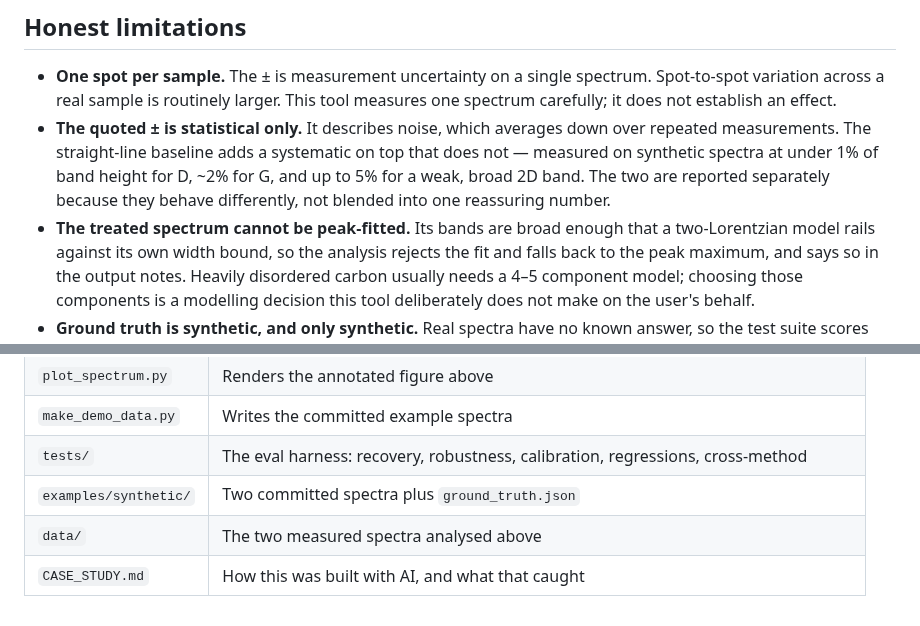
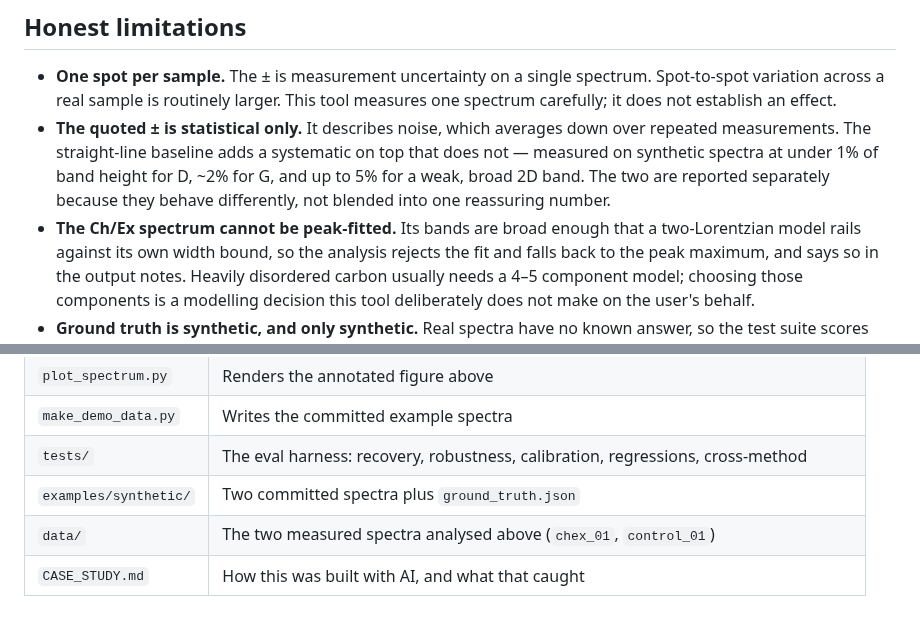
Before and after one commit to adamlockylock101/Raman-spectra---Exolit-855-Chitosan, a Markdown page: README.md, 2 parts joined by grey strips. Drawn GitHub-style.

```diff
--- a/README.md
+++ b/README.md
@@ -159,7 +159,7 @@ comparison literature uses and say which.
   for D, ~2% for G, and up to 5% for a weak, broad 2D band. The two are
   reported separately because they behave differently, not blended into one
   reassuring number.
-- **The treated spectrum cannot be peak-fitted.** Its bands are broad enough
+- **The Ch/Ex spectrum cannot be peak-fitted.** Its bands are broad enough
   that a two-Lorentzian model rails against its own width bound, so the
   analysis rejects the fit and falls back to the peak maximum, and says so in
   the output notes. Heavily disordered carbon usually needs a 4–5 component
@@ -207,5 +207,5 @@ with `--label` in file order.
 | `make_demo_data.py` | Writes the committed example spectra |
 | `tests/` | The eval harness: recovery, robustness, calibration, regressions, cross-method |
 | `examples/synthetic/` | Two committed spectra plus `ground_truth.json` |
-| `data/` | The two measured spectra analysed above |
+| `data/` | The two measured spectra analysed above (`chex_01`, `control_01`) |
 | `CASE_STUDY.md` | How this was built with AI, and what that caught |
```
Also changed, not shown: other parts of README.md (+9 -9 lines), data/README.md (+2 -2 lines), results/raman_results.md (+10 -10 lines), results/spectrum.png, 10 other files.
